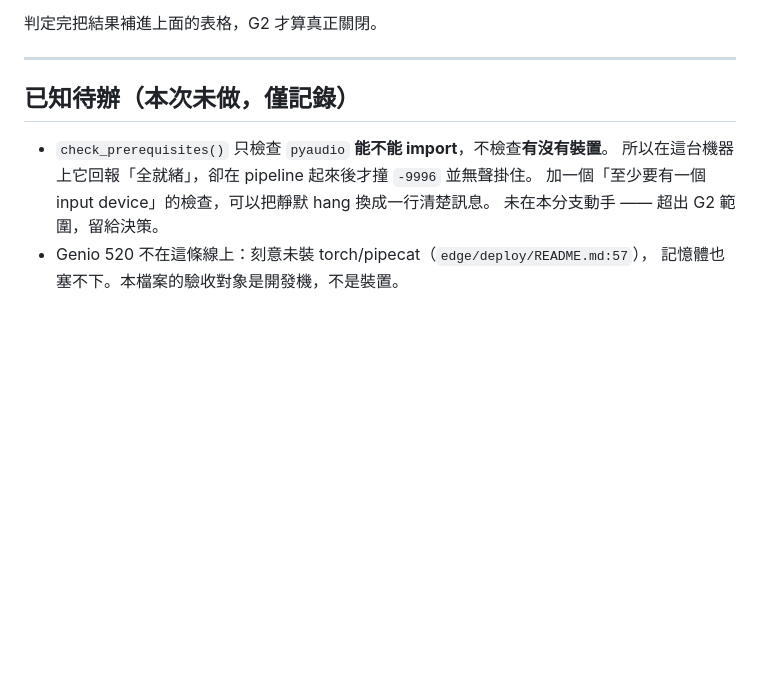
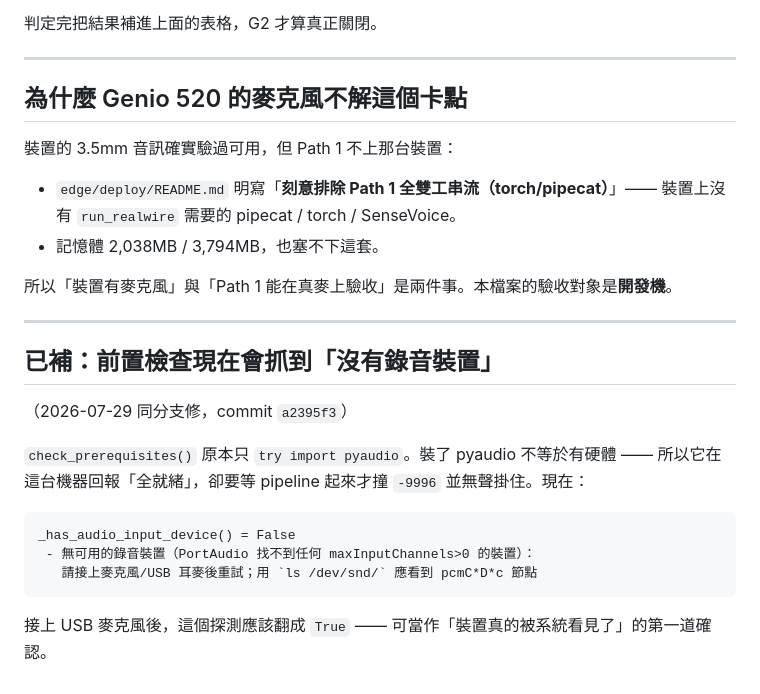
Before and after one commit to bbudaedu/talkybuddy, a Markdown page: edge/PATH1_REALWIRE_EVIDENCE.md, the part around the change. Drawn GitHub-style; blank space fills up the shorter version.

Commit message:
docs(path1): 證據檔補上「Genio 520 有麥克風也不解這個卡點」與前置檢查現況
兩件事容易被混為一談：裝置的 3.5mm 音訊驗過可用，跟 Path 1 能不能在真麥上
驗收，是兩回事。edge/deploy/README.md 刻意排除 Path 1 全雙工串流
（torch/pipecat），裝置上根本沒有 run_realwire 需要的東西，記憶體也塞不下。
把這段寫進證據檔，免得下次又繞回同一個誤會。

同時把「已知待辦」那條改成已完成：check_prerequisites 現在會抓到沒有錄音裝置，
並附上接上 USB 麥後可用來確認的探測輸出。

Co-Authored-By: Claude Opus 5 <noreply@anthropic.com>

````diff
--- a/edge/PATH1_REALWIRE_EVIDENCE.md
+++ b/edge/PATH1_REALWIRE_EVIDENCE.md
@@ -125,11 +125,29 @@ cd /home/budaedu/talkybuddy-path1
 
 ---
 
-## 已知待辦（本次未做，僅記錄）
+## 為什麼 Genio 520 的麥克風不解這個卡點
 
-- `check_prerequisites()` 只檢查 `pyaudio` **能不能 import**，不檢查**有沒有裝置**。
-  所以在這台機器上它回報「全就緒」，卻在 pipeline 起來後才撞 `-9996` 並無聲掛住。
-  加一個「至少要有一個 input device」的檢查，可以把靜默 hang 換成一行清楚訊息。
-  未在本分支動手 —— 超出 G2 範圍，留給決策。
-- Genio 520 不在這條線上：刻意未裝 torch/pipecat（`edge/deploy/README.md:57`），
-  記憶體也塞不下。本檔案的驗收對象是開發機，不是裝置。
+裝置的 3.5mm 音訊確實驗過可用，但 Path 1 不上那台裝置：
+
+- `edge/deploy/README.md` 明寫「**刻意排除 Path 1 全雙工串流（torch/pipecat）**」——
+  裝置上沒有 `run_realwire` 需要的 pipecat / torch / SenseVoice。
+- 記憶體 2,038MB / 3,794MB，也塞不下這套。
+
+所以「裝置有麥克風」與「Path 1 能在真麥上驗收」是兩件事。本檔案的驗收對象是**開發機**。
+
+---
+
+## 已補：前置檢查現在會抓到「沒有錄音裝置」
+
+（2026-07-29 同分支修，commit `a2395f3`）
+
+`check_prerequisites()` 原本只 `try import pyaudio`。裝了 pyaudio 不等於有硬體 ——
+所以它在這台機器回報「全就緒」，卻要等 pipeline 起來才撞 `-9996` 並無聲掛住。現在：
+
+```
+_has_audio_input_device() = False
+ - 無可用的錄音裝置（PortAudio 找不到任何 maxInputChannels>0 的裝置）：
+   請接上麥克風/USB 耳麥後重試；用 `ls /dev/snd/` 應看到 pcmC*D*c 節點
+```
+
+接上 USB 麥克風後，這個探測應該翻成 `True` —— 可當作「裝置真的被系統看見了」的第一道確認。
````
